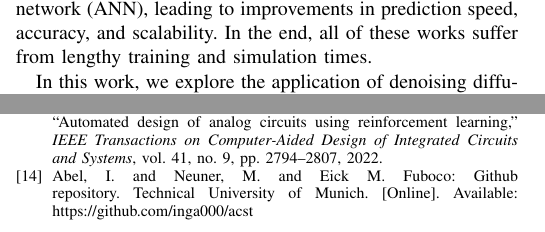
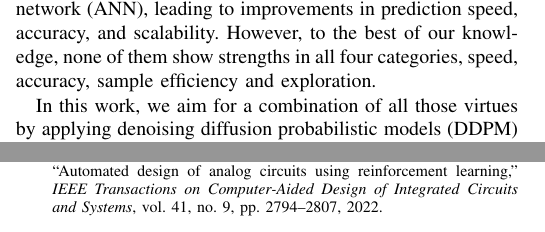
Before and after one commit to markuslei/smacd25_coop, a LaTeX paper (main.tex): two parts of the columns of pages 1 and 2 of 2, joined at a grey line, cut so that both start at the same text. Compiled offline with pdfLaTeX; a missing font is replaced by an installed copy or a similar font; a LaTeX package or settings file that is missing is left out.

Commit message:
reworked introduction

```diff
--- a/main.tex
+++ b/main.tex
@@ -53,6 +53,8 @@ We address those challenges by combining two state of the art machine learning a
 
 	Analog design is inherently an inverse problem. While the calculation of performances, yield etc., is satisfactorily possible via simulation, the inverse, i.e. getting a circuit with optimal parametrization requires experience, trial and error and complex numerical routines. As shown in previous works \cite{ leibl24inverse, lourenco19pareto}, machine learning (ML) methods can be used to accurately reproduce sizings on (pareto) optimal fronts. Furthermore, it has been shown \cite{eid24diffusion} that diffusion models are well adaptable to the inverse sizing problem. Other ML based works attempted to solve this same problem. In \cite{lourenco18}, artificial neural networks (ANNs) are used to guess circuit sizings, utilizing only one ANN for modeling an entire netlist, leading to a higher learning task complexity and thus large sample sizes (in \cite{lourenco18} $16600$ or roughly $16-160 \, x$ sample sizes used in this work) are required to learn the inverse problem within a smaller performance range. In \cite{beaulieu23cascaded}, the problem is broken down into smaller tasks, and one ANN is trained to sequentially size a single device, in the same vein as \cite{leibl24inverse}, feeding the outputs of the previous ANNs to the input of the next, producing a cascade of networks that can be sorted in different ways, until an optimal order is found. The drawback is that for more complex circuits of e.g. 15 devices, optimally ordering the ANNs for sizing leads to a complexity of 15!.
 
-	Other works follow the traditional approach of tackling the direct sizing problem, treating it as an optimization problem \cite{fayazi23angel, budak23apostle, wolfe03nnmodel, hakhamaneshi23pretraining}. Reinforcement learning was also studied, with \cite{gao23rose, settaluri22reinforcement, zhang23multiagentRL}  replacing the optimizer with an artificial neural network (ANN), leading to improvements in prediction speed, accuracy, and scalability. In the end, all of these works suffer from lengthy training and simulation times.
+	Other works follow the traditional approach of tackling the direct sizing problem, treating it as an optimization problem \cite{fayazi23angel, budak23apostle, wolfe03nnmodel, hakhamaneshi23pretraining}. Reinforcement learning was also studied, with \cite{gao23rose, settaluri22reinforcement, zhang23multiagentRL}  replacing the optimizer with an artificial neural network (ANN), leading to improvements in prediction speed, accuracy, and scalability.
+	However, to the best of our knowledge, none of them show strengths in all four categories, speed, accuracy, sample efficiency and exploration.
+	%In the end, all of these works suffer from lengthy training and simulation times.
 
-	In this work, we explore the application of denoising diffusion probabilistic models (DDPM) to the sizing of OpAmps, utilizing the approach in \cite{leibl24inverse} of subdividing the circuits into simpler structures, and by leveraging sampled sizings from the open-source tool FUBOCO \cite{fuboco-github}. These models efficacy in the inverse sizing problem were proven in \cite{eid24diffusion}. Each DDPM is trained on a different structure of the target circuit, learning the corresponding distribution of sizes and respective performances by the noising and denoising process. After training, the DDPMs can be sampled to generate sizing values for each structure, which when combined make up the whole sizing solution of the target OpAmp. As shown in Section IV, this approach to the inverse problem can produce a more varied set of possible sizings, which is very helpful when exploring sizing options in the vicinity of performance optima. The contributions of this work are as follows:
+	In this work, we aim for a combination of all those virtues by applying denoising diffusion probabilistic models (DDPM) to the sizing of OpAmps, utilizing the approach in \cite{leibl24inverse} of subdividing the circuits into simpler structures, which has shown high accuracy for low sample sizes. DDPMs have proven their potential for generating strongly varied, but realistic results in other fields, OpenAi's DALL-E and Stable Diffusion being among the most prominent examples. \cite{eid24diffusion} proved these model's efficacy in the inverse sizing problem.
@@ -59,2 +73 @@ We address those challenges by combining two state of the art machine learning a
 	\begin{itemize}
-	\item suggest valid sizings that perform in the vicinity of the required metrics, allowing for exploration of a sizing area of interest
```
Also changed, not shown: main.pdf, main.tex (17 more changed lines).
